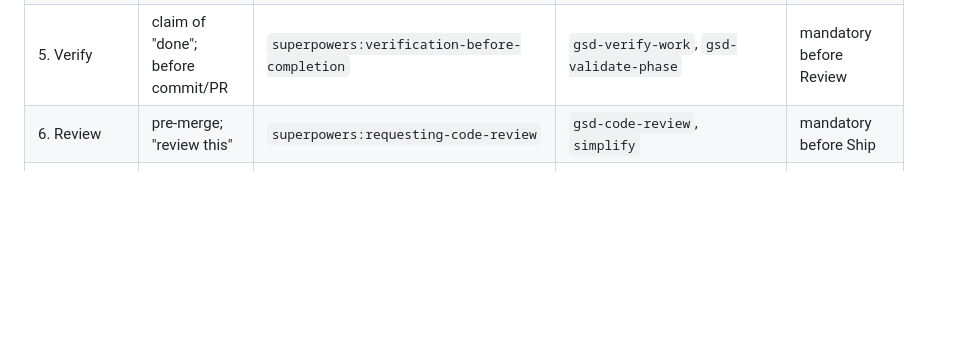
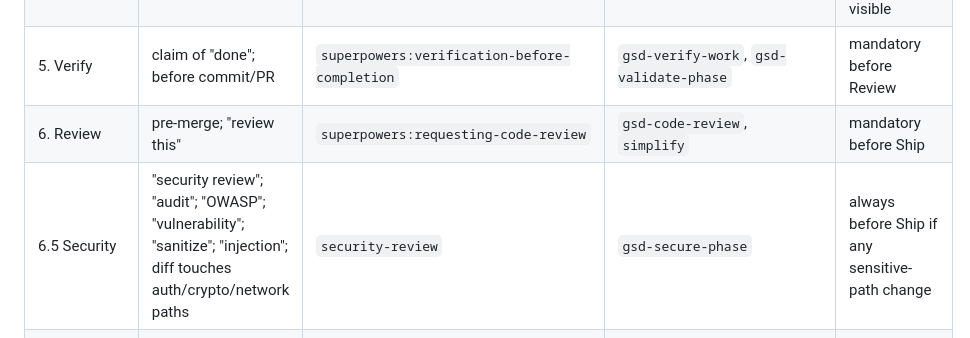
Before and after one commit to bhargavch19/pilot, a Markdown page: skills/pilot/registry.md, the part around the change. Rendered like a GitHub page; blank space fills up the shorter version.

Commit message:
feat(registry): security phase — security-review mandatory before Ship for sensitive diffs

```diff
--- a/skills/pilot/registry.md
+++ b/skills/pilot/registry.md
@@ -25,6 +25,7 @@ See `SKILL.md` → "Literal-name shortcut" for the exact rule (scanning conventi
 | 4.5 Performance | "slow"; "latency"; "perf"; "profile"; "benchmark"; "bottleneck"; "regression"; "p99" | `diagnose` | `superpowers:systematic-debugging` | reproduce-then-measure non-skippable; same primary as Debug but explicit phase keeps perf invariants visible |
 | 5. Verify | claim of "done"; before commit/PR | `superpowers:verification-before-completion` | `gsd-verify-work`, `gsd-validate-phase` | mandatory before Review |
 | 6. Review | pre-merge; "review this" | `superpowers:requesting-code-review` | `gsd-code-review`, `simplify` | mandatory before Ship |
+| 6.5 Security | "security review"; "audit"; "OWASP"; "vulnerability"; "sanitize"; "injection"; diff touches auth/crypto/network paths | `security-review` | `gsd-secure-phase` | always before Ship if any sensitive-path change |
 | 7. Refactor | "messy"; "hard to change"; "clean up" | `improve-codebase-architecture` | `zoom-out`, `gsd-map-codebase` | scope to current task only |
 | 8. Ship | "merge"; "PR"; "ship it" | `gsd-ship` | `superpowers:finishing-a-development-branch` | only after Verify + Review |
 | 9. Capture | post-ship; end of phase | _claude-mem plugin auto-hook (not skill-invokable)_ | `gsd-extract-learnings` | runs automatically |
```
Also changed, not shown: skills/pilot/SKILL.md (+1 -0 lines).
